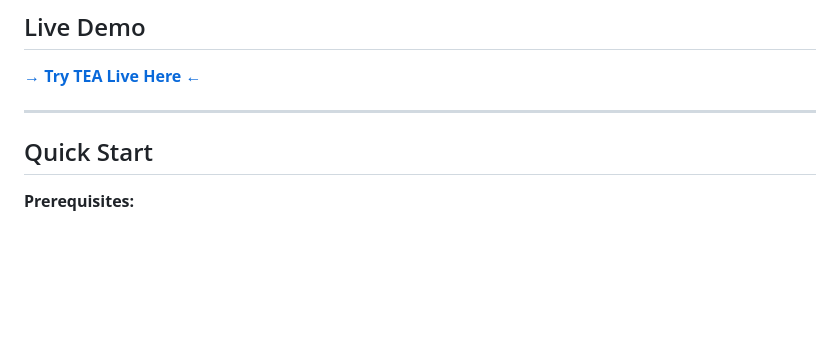
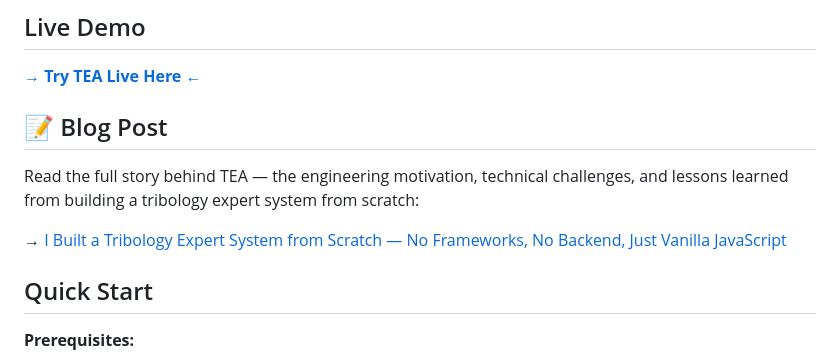
Before and after one commit to stvflwers-alt/tribology, a Markdown page: README.md, the part around the change. Drawn GitHub-style; blank space fills up the shorter version.

```diff
--- a/README.md
+++ b/README.md
@@ -759,7 +759,12 @@ The entire system runs in the browser. All calculations are performed client-sid
 
 **[→ Try TEA Live Here ←](https://stvflwers-alt.github.io/tribology/)**
 
----
+## 📝 Blog Post
+
+Read the full story behind TEA — the engineering motivation, technical challenges,
+and lessons learned from building a tribology expert system from scratch:
+
+→ [I Built a Tribology Expert System from Scratch — No Frameworks, No Backend, Just Vanilla JavaScript](https://dev.to/arashkabiri/i-built-a-tribology-expert-system-from-scratch-no-frameworks-no-backend-just-vanilla-javascript-5gad)
 
 ## Quick Start
 
```
